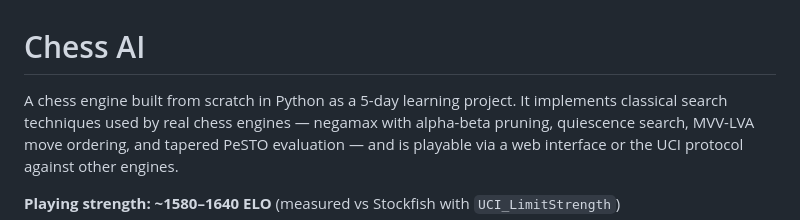
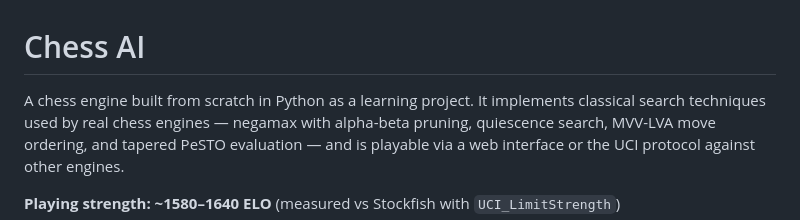
Before and after one commit to eugeneyp/chess-ai, a Markdown page: README.md, the part around the change. Drawn GitHub-style.

```diff
--- a/README.md
+++ b/README.md
@@ -1,6 +1,6 @@
 # Chess AI
 
-A chess engine built from scratch in Python as a 5-day learning project. It implements
+A chess engine built from scratch in Python as a learning project. It implements
 classical search techniques used by real chess engines — negamax with alpha-beta pruning,
 quiescence search, MVV-LVA move ordering, and tapered PeSTO evaluation — and is playable
 via a web interface or the UCI protocol against other engines.
```
